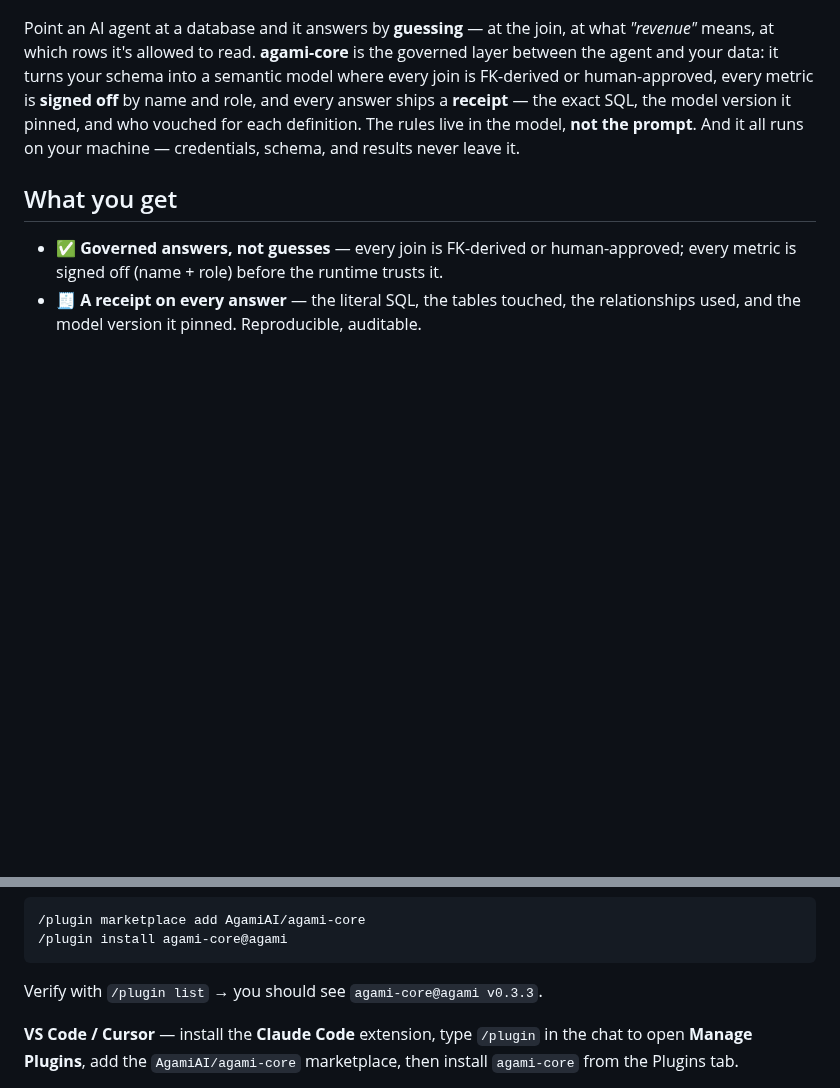
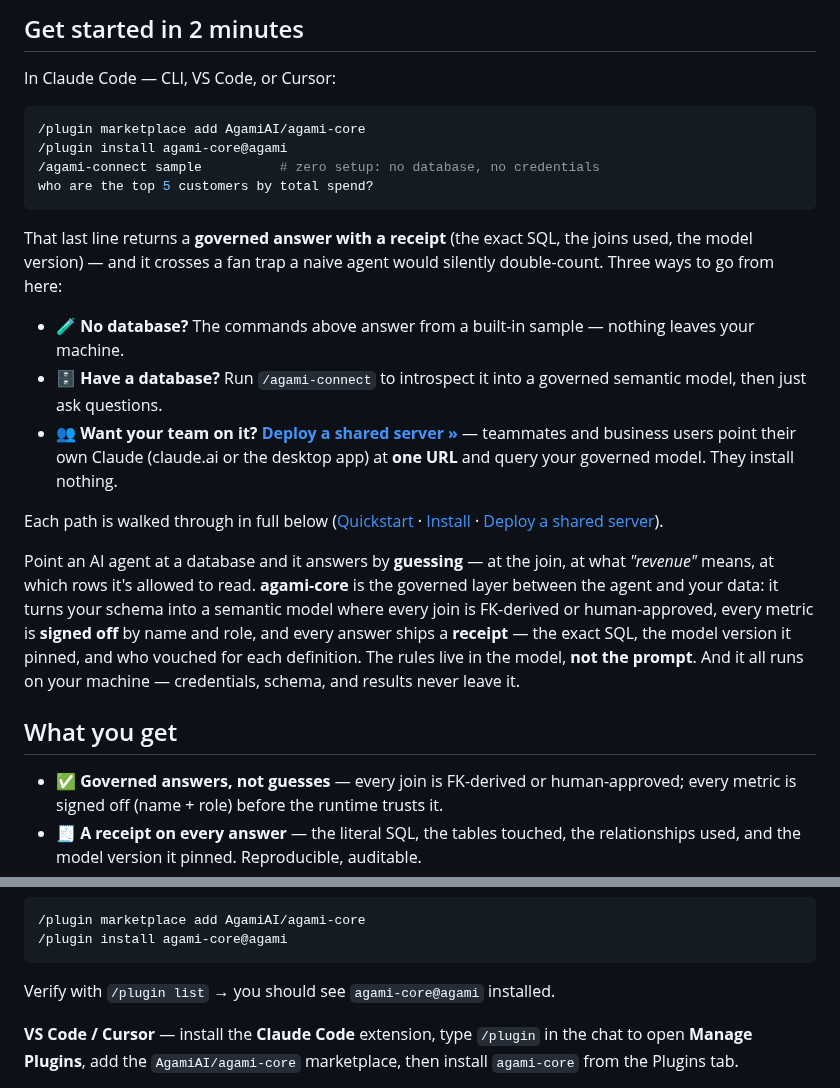
Before and after one commit to AgamiAI/agami-core, a Markdown page: README.md, 2 parts joined by grey strips. GitHub-like rendering; blank space fills up the shorter version.

````diff
--- a/README.md
+++ b/README.md
@@ -19,6 +19,25 @@
 <!-- HERO VISUAL: drop docs/assets/demo.gif (a ~10s sample-flow capture) and uncomment the line below.
      See docs/assets/README.md for what to capture. A visual is the highest-leverage addition here. -->
 <!-- <p align="center"><img src="docs/assets/demo.gif" alt="agami: a governed answer with its provenance receipt" width="760"></p> -->
+
+## Get started in 2 minutes
+
+In Claude Code — CLI, VS Code, or Cursor:
+
+```bash
+/plugin marketplace add AgamiAI/agami-core
+/plugin install agami-core@agami
+/agami-connect sample          # zero setup: no database, no credentials
+who are the top 5 customers by total spend?
+```
+
+That last line returns a **governed answer with a receipt** (the exact SQL, the joins used, the model version) — and it crosses a fan trap a naive agent would silently double-count. Three ways to go from here:
+
+- 🧪 **No database?** The commands above answer from a built-in sample — nothing leaves your machine.
+- 🗄️ **Have a database?** Run `/agami-connect` to introspect it into a governed semantic model, then just ask questions.
+- 👥 **Want your team on it?** [**Deploy a shared server »**](deploy/README.md) — teammates and business users point their own Claude (claude.ai or the desktop app) at **one URL** and query your governed model. They install nothing.
+
+Each path is walked through in full below ([Quickstart](#quickstart-under-5-minutes) · [Install](#install) · [Deploy a shared server](#deploy-a-shared-server-for-your-team)).
 
 Point an AI agent at a database and it answers by **guessing** — at the join, at what *"revenue"* means, at which rows it's allowed to read. **agami-core** is the governed layer between the agent and your data: it turns your schema into a semantic model where every join is FK-derived or human-approved, every metric is **signed off** by name and role, and every answer ships a **receipt** — the exact SQL, the model version it pinned, and who vouched for each definition. The rules live in the model, **not the prompt**. And it all runs on your machine — credentials, schema, and results never leave it.
 
@@ -111,7 +131,7 @@ The same plugin works across Claude Code CLI, VS Code, and Cursor.
 /plugin marketplace add AgamiAI/agami-core
 /plugin install agami-core@agami
 ```
-Verify with `/plugin list` → you should see `agami-core@agami v0.3.3`.
+Verify with `/plugin list` → you should see `agami-core@agami` installed.
 
 **VS Code / Cursor** — install the **Claude Code** extension, type `/plugin` in the
 chat to open **Manage Plugins**, add the `AgamiAI/agami-core` marketplace, then install
````
Also changed, not shown: other parts of README.md (+38 -16 lines).
